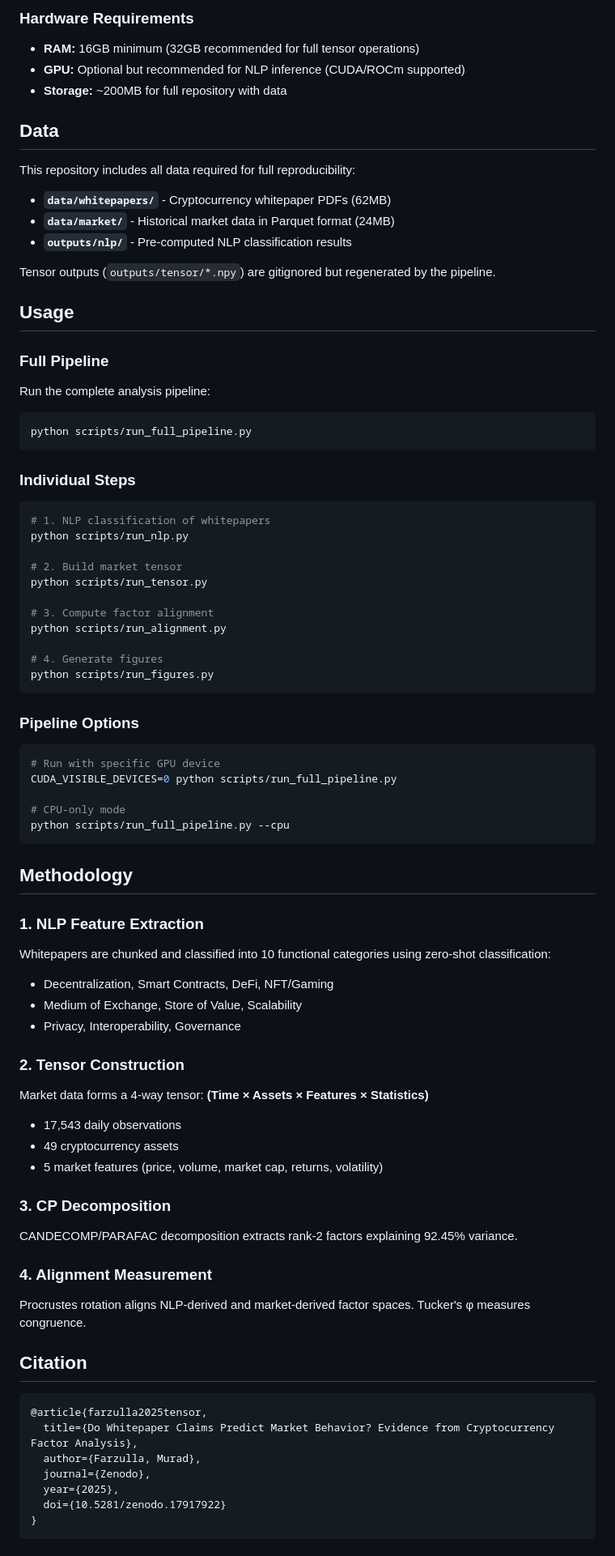
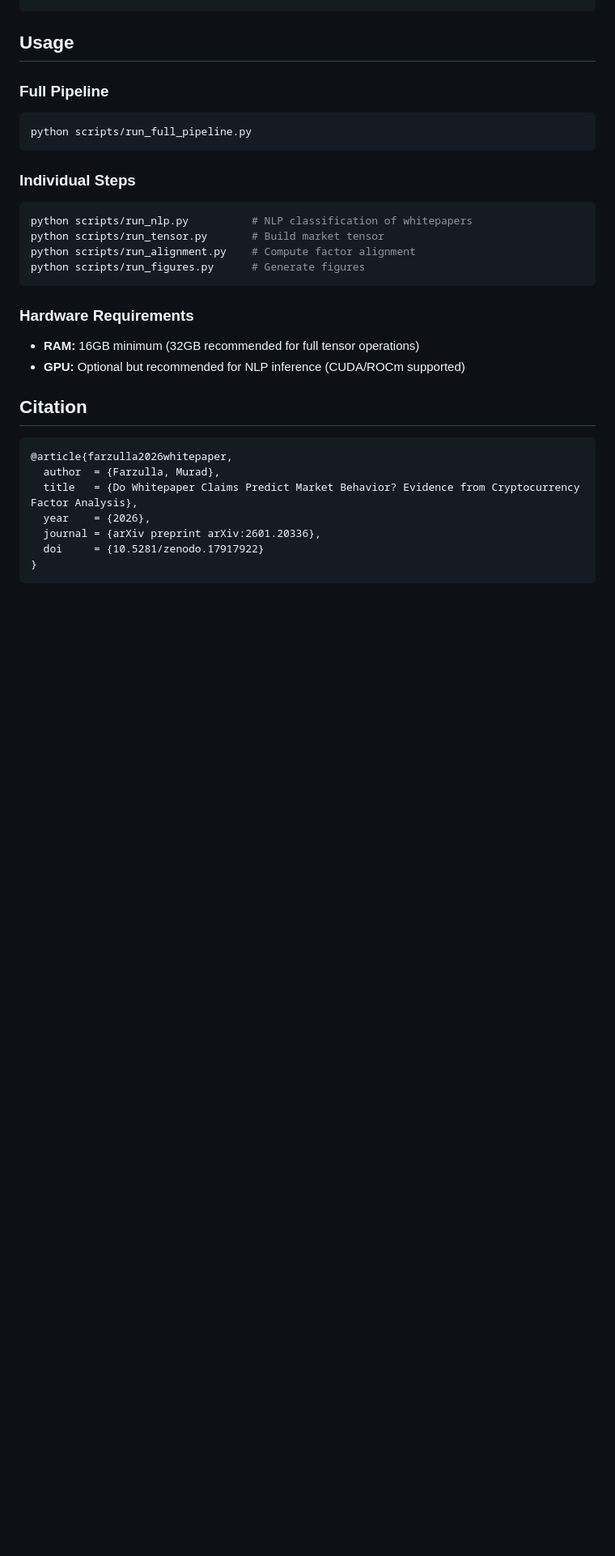
Before and after one commit to studiofarzulla/tensor-defi, a Markdown page: README.md, the part around one of its changes. Shown at 81% size. Drawn GitHub-style; blank space fills up the shorter version.

Commit message:
Standardize README to Dissensus AI template
Co-Authored-By: Claude Opus 4.6 <noreply@anthropic.com>

````diff
--- a/README.md
+++ b/README.md
@@ -81,24 +60,7 @@ pip install -r requirements.txt
-### Hardware Requirements
-
-- **RAM:** 16GB minimum (32GB recommended for full tensor operations)
-- **GPU:** Optional but recommended for NLP inference (CUDA/ROCm supported)
-- **Storage:** ~200MB for full repository with data
-
-## Data
-
-This repository includes all data required for full reproducibility:
-
-- **`data/whitepapers/`** - Cryptocurrency whitepaper PDFs (62MB)
-- **`data/market/`** - Historical market data in Parquet format (24MB)
-- **`outputs/nlp/`** - Pre-computed NLP classification results
-
-Tensor outputs (`outputs/tensor/*.npy`) are gitignored but regenerated by the pipeline.
 
 ## Usage
 
 ### Full Pipeline
-
-Run the complete analysis pipeline:
 
 ```bash
 python scripts/run_full_pipeline.py
@@ -107,58 +69,26 @@ python scripts/run_full_pipeline.py
 ### Individual Steps
 
 ```bash
-# 1. NLP classification of whitepapers
-python scripts/run_nlp.py
-
-# 2. Build market tensor
-python scripts/run_tensor.py
-
-# 3. Compute factor alignment
-python scripts/run_alignment.py
-
-# 4. Generate figures
-python scripts/run_figures.py
+python scripts/run_nlp.py          # NLP classification of whitepapers
+python scripts/run_tensor.py       # Build market tensor
+python scripts/run_alignment.py    # Compute factor alignment
+python scripts/run_figures.py      # Generate figures
 ```
 
-### Pipeline Options
+### Hardware Requirements
 
-```bash
-# Run with specific GPU device
-CUDA_VISIBLE_DEVICES=0 python scripts/run_full_pipeline.py
-
-# CPU-only mode
-python scripts/run_full_pipeline.py --cpu
-```
-
-## Methodology
-
-### 1. NLP Feature Extraction
-Whitepapers are chunked and classified into 10 functional categories using zero-shot classification:
-- Decentralization, Smart Contracts, DeFi, NFT/Gaming
-- Medium of Exchange, Store of Value, Scalability
-- Privacy, Interoperability, Governance
-
-### 2. Tensor Construction
-Market data forms a 4-way tensor: **(Time × Assets × Features × Statistics)**
-- 17,543 daily observations
-- 49 cryptocurrency assets
-- 5 market features (price, volume, market cap, returns, volatility)
-
-### 3. CP Decomposition
-CANDECOMP/PARAFAC decomposition extracts rank-2 factors explaining 92.45% variance.
-
-### 4. Alignment Measurement
-Procrustes rotation aligns NLP-derived and market-derived factor spaces. Tucker's φ measures congruence.
+- **RAM:** 16GB minimum (32GB recommended for full tensor operations)
+- **GPU:** Optional but recommended for NLP inference (CUDA/ROCm supported)
 
 ## Citation
 
 ```bibtex
-@article{farzulla2025tensor,
-  title={Do Whitepaper Claims Predict Market Behavior? Evidence from Cryptocurrency Factor Analysis},
-  author={Farzulla, Murad},
-  journal={Zenodo},
-  year={2025},
-  doi={10.5281/zenodo.17917922}
+@article{farzulla2026whitepaper,
+  author  = {Farzulla, Murad},
+  title   = {Do Whitepaper Claims Predict Market Behavior? Evidence from Cryptocurrency Factor Analysis},
+  year    = {2026},
+  journal = {arXiv preprint arXiv:2601.20336},
+  doi     = {10.5281/zenodo.17917922}
 }
 ```
 
````
Also changed, not shown: other parts of README.md (+51 -77 lines).
